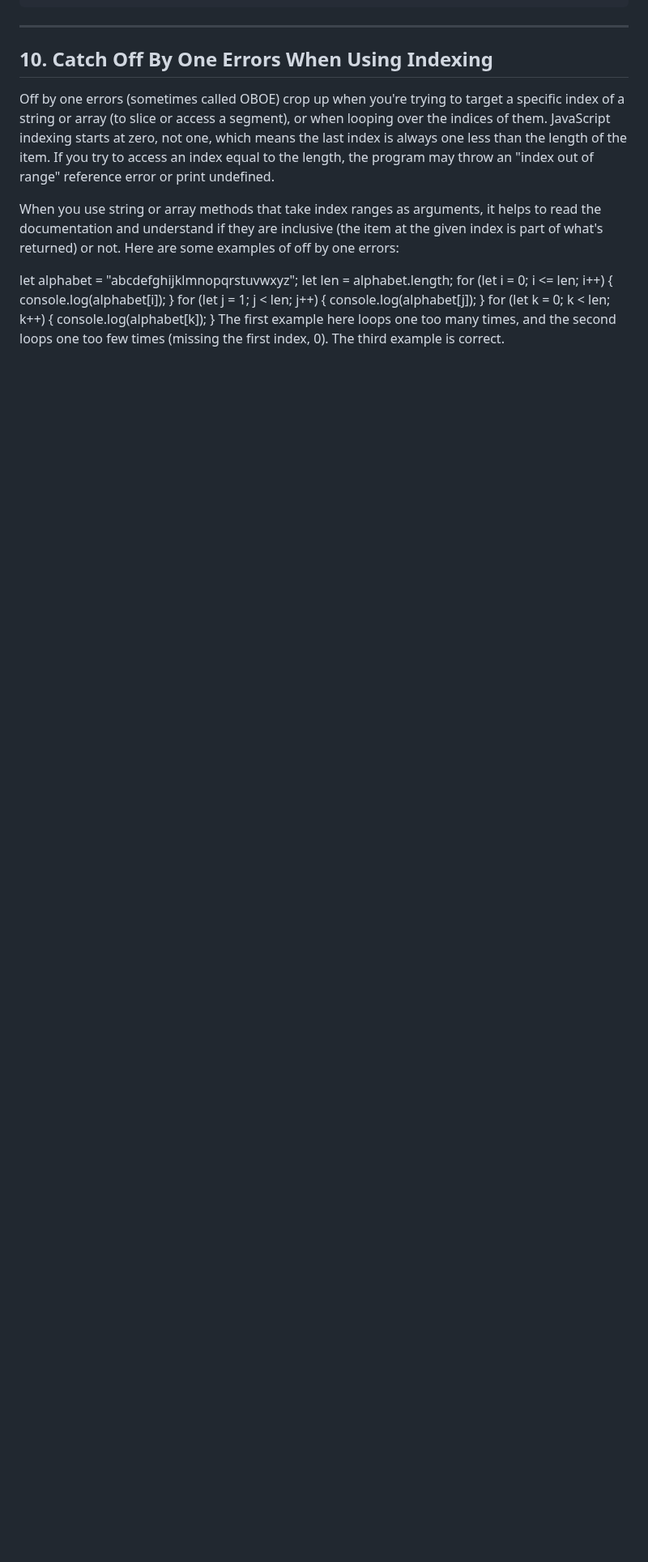
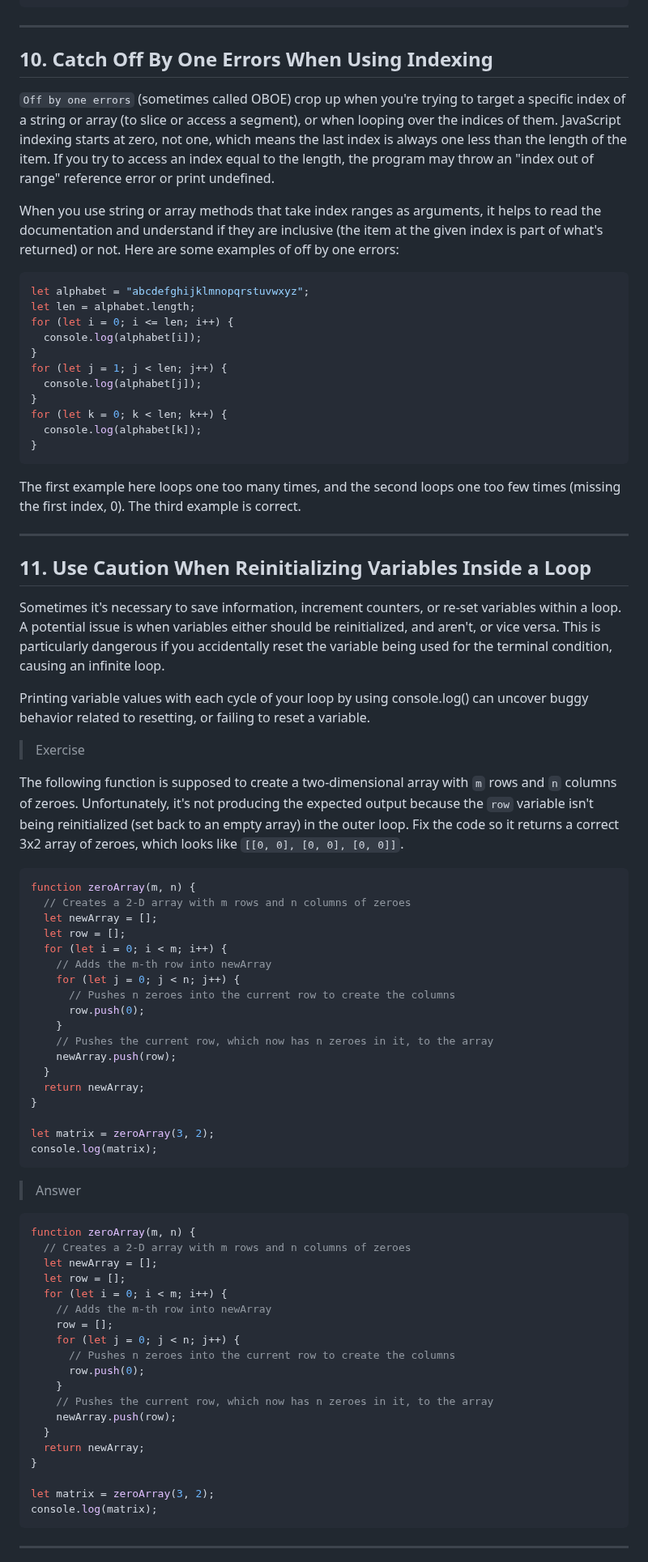
Before and after one commit to agpavlik/freeCodeCamp-courses, a Markdown page: JavaScript/Debugging/Debugging.md, the part around one of its changes. Shown at 81% size. GitHub-like rendering; blank space fills up the shorter version.

Commit message:
Add fourth course

````diff
--- a/JavaScript/Debugging/Console.md
+++ b/JavaScript/Debugging/Debugging.md
@@ -130,10 +130,10 @@ console.log(power);
 ---
 
 ## 10. Catch Off By One Errors When Using Indexing
-Off by one errors (sometimes called OBOE) crop up when you're trying to target a specific index of a string or array (to slice or access a segment), or when looping over the indices of them. JavaScript indexing starts at zero, not one, which means the last index is always one less than the length of the item. If you try to access an index equal to the length, the program may throw an "index out of range" reference error or print undefined.
+`Off by one errors` (sometimes called OBOE) crop up when you're trying to target a specific index of a string or array (to slice or access a segment), or when looping over the indices of them. JavaScript indexing starts at zero, not one, which means the last index is always one less than the length of the item. If you try to access an index equal to the length, the program may throw an "index out of range" reference error or print undefined.
 
 When you use string or array methods that take index ranges as arguments, it helps to read the documentation and understand if they are inclusive (the item at the given index is part of what's returned) or not. Here are some examples of off by one errors:
-
+```javascript
 let alphabet = "abcdefghijklmnopqrstuvwxyz";
 let len = alphabet.length;
 for (let i = 0; i <= len; i++) {
@@ -145,4 +145,60 @@ for (let j = 1; j < len; j++) {
 for (let k = 0; k < len; k++) {
   console.log(alphabet[k]);
 }
+```
 The first example here loops one too many times, and the second loops one too few times (missing the first index, 0). The third example is correct.
+
+---
+
+## 11. Use Caution When Reinitializing Variables Inside a Loop
+Sometimes it's necessary to save information, increment counters, or re-set variables within a loop. A potential issue is when variables either should be reinitialized, and aren't, or vice versa. This is particularly dangerous if you accidentally reset the variable being used for the terminal condition, causing an infinite loop.
+
+Printing variable values with each cycle of your loop by using console.log() can uncover buggy behavior related to resetting, or failing to reset a variable.
+
+>Exercise
+
+The following function is supposed to create a two-dimensional array with `m` rows and `n` columns of zeroes. Unfortunately, it's not producing the expected output because the `row` variable isn't being reinitialized (set back to an empty array) in the outer loop. Fix the code so it returns a correct 3x2 array of zeroes, which looks like `[[0, 0], [0, 0], [0, 0]]`.
+```javascript
+function zeroArray(m, n) {
+  // Creates a 2-D array with m rows and n columns of zeroes
+  let newArray = [];
+  let row = [];
+  for (let i = 0; i < m; i++) {
+    // Adds the m-th row into newArray
+    for (let j = 0; j < n; j++) {
+      // Pushes n zeroes into the current row to create the columns
+      row.push(0);
+    }
+    // Pushes the current row, which now has n zeroes in it, to the array
+    newArray.push(row);
+  }
+  return newArray;
+}
+
+let matrix = zeroArray(3, 2);
+console.log(matrix);
+```
+>Answer
+```javascript
+function zeroArray(m, n) {
+  // Creates a 2-D array with m rows and n columns of zeroes
+  let newArray = [];
+  let row = [];
+  for (let i = 0; i < m; i++) {
+    // Adds the m-th row into newArray
+    row = [];
+    for (let j = 0; j < n; j++) {
+      // Pushes n zeroes into the current row to create the columns
+      row.push(0);
+    }
+    // Pushes the current row, which now has n zeroes in it, to the array
+    newArray.push(row);
+  }
+  return newArray;
+}
+
+let matrix = zeroArray(3, 2);
+console.log(matrix);
+```
+---
+
````
Also changed, not shown: other parts of JavaScript/Debugging/Debugging.md (+12 -0 lines).
